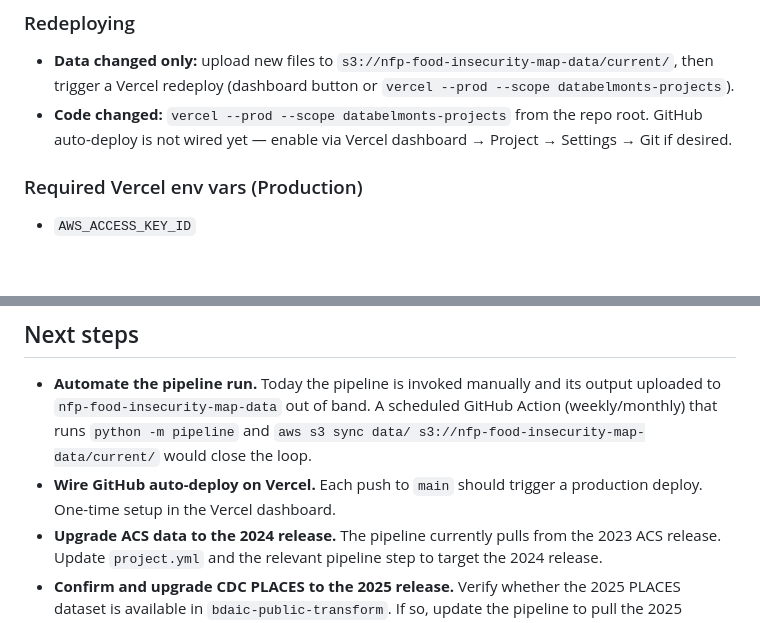
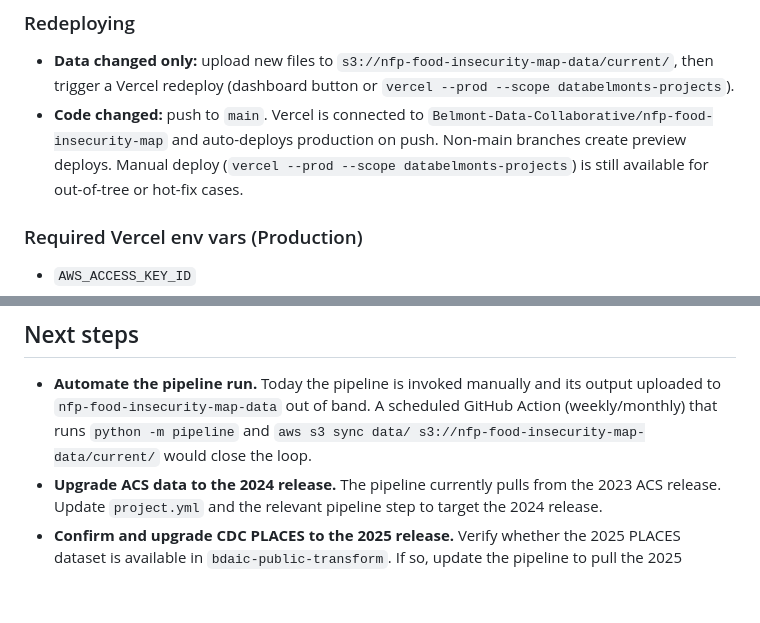
Before and after one commit to Belmont-Data-Collaborative/nfp-food-insecurity-map, a Markdown page: README.md, 2 parts joined by grey strips. Drawn GitHub-style; blank space fills up the shorter version.

```diff
--- a/README.md
+++ b/README.md
@@ -74,7 +74,7 @@ The `current/` prefix namespaces the live deploy. Peer prefixes (e.g. `archive/<
 ### Redeploying
 
 - **Data changed only:** upload new files to `s3://nfp-food-insecurity-map-data/current/`, then trigger a Vercel redeploy (dashboard button or `vercel --prod --scope databelmonts-projects`).
-- **Code changed:** `vercel --prod --scope databelmonts-projects` from the repo root. GitHub auto-deploy is not wired yet — enable via Vercel dashboard → Project → Settings → Git if desired.
+- **Code changed:** push to `main`. Vercel is connected to `Belmont-Data-Collaborative/nfp-food-insecurity-map` and auto-deploys production on push. Non-main branches create preview deploys. Manual deploy (`vercel --prod --scope databelmonts-projects`) is still available for out-of-tree or hot-fix cases.
 
 ### Required Vercel env vars (Production)
 
@@ -93,6 +93,5 @@ These grant read access to `s3://nfp-food-insecurity-map-data/current/` only; th
 ## Next steps
 
 - **Automate the pipeline run.** Today the pipeline is invoked manually and its output uploaded to `nfp-food-insecurity-map-data` out of band. A scheduled GitHub Action (weekly/monthly) that runs `python -m pipeline` and `aws s3 sync data/ s3://nfp-food-insecurity-map-data/current/` would close the loop.
-- **Wire GitHub auto-deploy on Vercel.** Each push to `main` should trigger a production deploy. One-time setup in the Vercel dashboard.
 - **Upgrade ACS data to the 2024 release.** The pipeline currently pulls from the 2023 ACS release. Update `project.yml` and the relevant pipeline step to target the 2024 release.
 - **Confirm and upgrade CDC PLACES to the 2025 release.** Verify whether the 2025 PLACES dataset is available in `bdaic-public-transform`. If so, update the pipeline to pull the 2025 release instead of 2024.
```
Also changed, not shown: CLAUDE.md (+5 -5 lines), OPERATIONS.md (+31 -7 lines).
